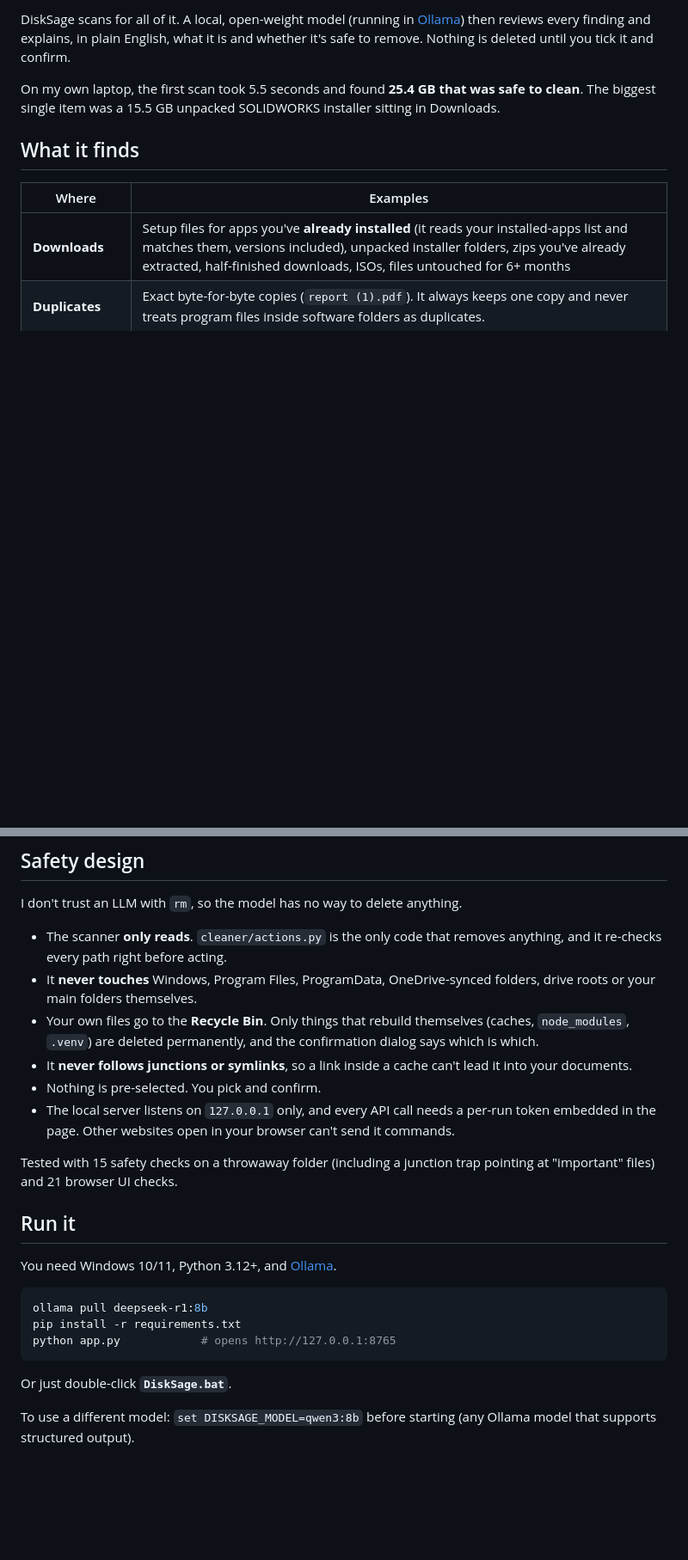
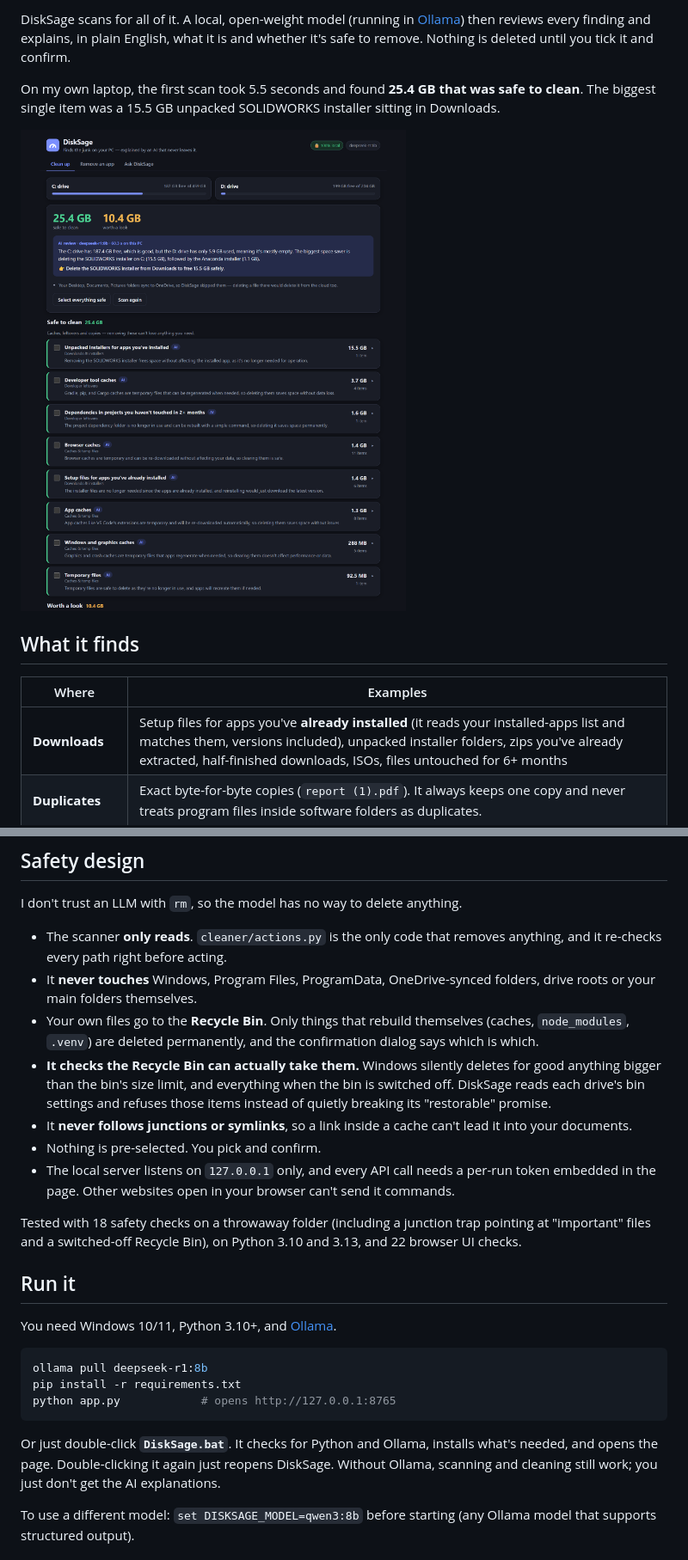
Before and after one commit to ttspb1357/disksage, a Markdown page: README.md, 2 parts joined by grey strips. Shown at 86% size. GitHub-like rendering; pictures changed too: docs/screenshot.png (added); blank space fills up the shorter version.

````diff
--- a/README.md
+++ b/README.md
@@ -7,6 +7,8 @@ My friends and I download everything (installers, zips, ISOs, datasets, whole SD
 DiskSage scans for all of it. A local, open-weight model (running in [Ollama](https://ollama.com)) then reviews every finding and explains, in plain English, what it is and whether it's safe to remove. Nothing is deleted until you tick it and confirm.
 
 On my own laptop, the first scan took 5.5 seconds and found **25.4 GB that was safe to clean**. The biggest single item was a 15.5 GB unpacked SOLIDWORKS installer sitting in Downloads.
+
+![DiskSage scan results: 25.4 GB safe to clean, with the local AI's review](docs/screenshot.png)
 
 ## What it finds
 
@@ -40,15 +43,16 @@ I don't trust an LLM with `rm`, so the model has no way to delete anything.
 - The scanner **only reads**. `cleaner/actions.py` is the only code that removes anything, and it re-checks every path right before acting.
 - It **never touches** Windows, Program Files, ProgramData, OneDrive-synced folders, drive roots or your main folders themselves.
 - Your own files go to the **Recycle Bin**. Only things that rebuild themselves (caches, `node_modules`, `.venv`) are deleted permanently, and the confirmation dialog says which is which.
+- **It checks the Recycle Bin can actually take them.** Windows silently deletes for good anything bigger than the bin's size limit, and everything when the bin is switched off. DiskSage reads each drive's bin settings and refuses those items instead of quietly breaking its "restorable" promise.
 - It **never follows junctions or symlinks**, so a link inside a cache can't lead it into your documents.
 - Nothing is pre-selected. You pick and confirm.
 - The local server listens on `127.0.0.1` only, and every API call needs a per-run token embedded in the page. Other websites open in your browser can't send it commands.
 
-Tested with 15 safety checks on a throwaway folder (including a junction trap pointing at "important" files) and 21 browser UI checks.
+Tested with 18 safety checks on a throwaway folder (including a junction trap pointing at "important" files and a switched-off Recycle Bin), on Python 3.10 and 3.13, and 22 browser UI checks.
 
 ## Run it
 
-You need Windows 10/11, Python 3.12+, and [Ollama](https://ollama.com).
+You need Windows 10/11, Python 3.10+, and [Ollama](https://ollama.com).
 
 ```bash
 ollama pull deepseek-r1:8b
@@ -56,7 +60,7 @@ pip install -r requirements.txt
 python app.py            # opens http://127.0.0.1:8765
 ```
 
-Or just double-click **`DiskSage.bat`**.
+Or just double-click **`DiskSage.bat`**. It checks for Python and Ollama, installs what's needed, and opens the page. Double-clicking it again just reopens DiskSage. Without Ollama, scanning and cleaning still work; you just don't get the AI explanations.
 
 To use a different model: `set DISKSAGE_MODEL=qwen3:8b` before starting (any Ollama model that supports structured output).
 
````
Also changed, not shown: other parts of README.md (+2 -1 lines), 12 other files.
